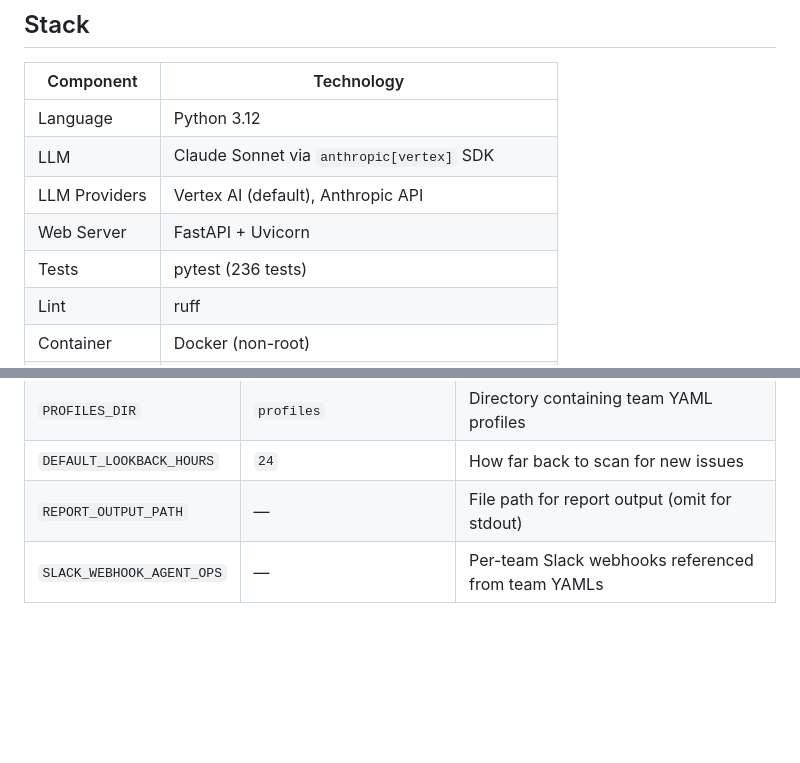
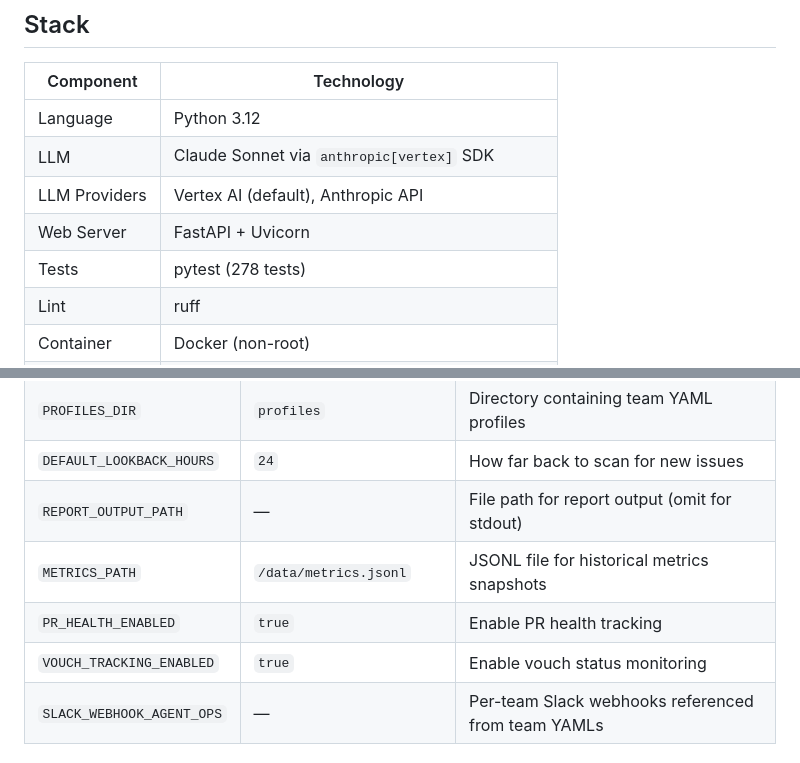
Before and after one commit to gracesmith6504/team-issue-triage, a Markdown page: README.md, 2 parts joined by grey strips. GitHub-like rendering; blank space fills up the shorter version.

```diff
--- a/README.md
+++ b/README.md
@@ -44,7 +45,7 @@ GitHub Issues → Signal Extraction → LLM Classification → Confidence Rules
 | LLM | Claude Sonnet via `anthropic[vertex]` SDK |
 | LLM Providers | Vertex AI (default), Anthropic API |
 | Web Server | FastAPI + Uvicorn |
-| Tests | pytest (236 tests) |
+| Tests | pytest (278 tests) |
 | Lint | ruff |
 | Container | Docker (non-root) |
 | Deploy | Kubernetes Deployment or CronJob + Kustomize |
@@ -94,6 +95,9 @@ All configuration is via environment variables:
 | `PROFILES_DIR` | `profiles` | Directory containing team YAML profiles |
 | `DEFAULT_LOOKBACK_HOURS` | `24` | How far back to scan for new issues |
 | `REPORT_OUTPUT_PATH` | — | File path for report output (omit for stdout) |
+| `METRICS_PATH` | `/data/metrics.jsonl` | JSONL file for historical metrics snapshots |
+| `PR_HEALTH_ENABLED` | `true` | Enable PR health tracking |
+| `VOUCH_TRACKING_ENABLED` | `true` | Enable vouch status monitoring |
 | `SLACK_WEBHOOK_AGENT_OPS` | — | Per-team Slack webhooks referenced from team YAMLs |
 
 ## Team Profiles
```
Also changed, not shown: other parts of README.md (+18 -4 lines).
